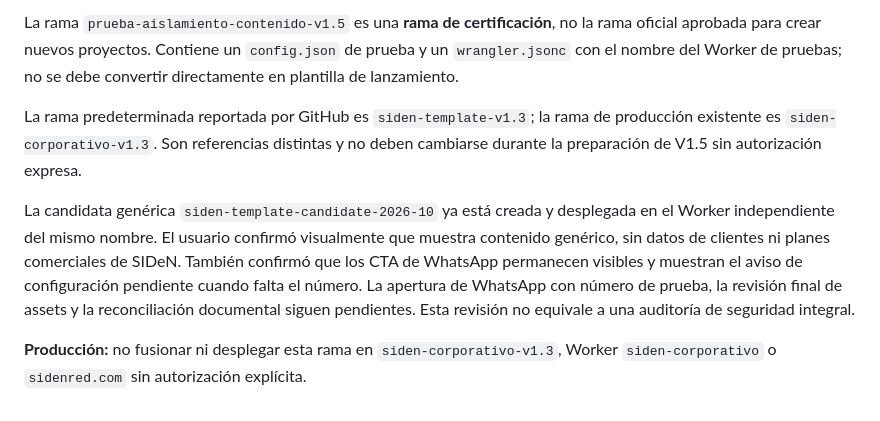
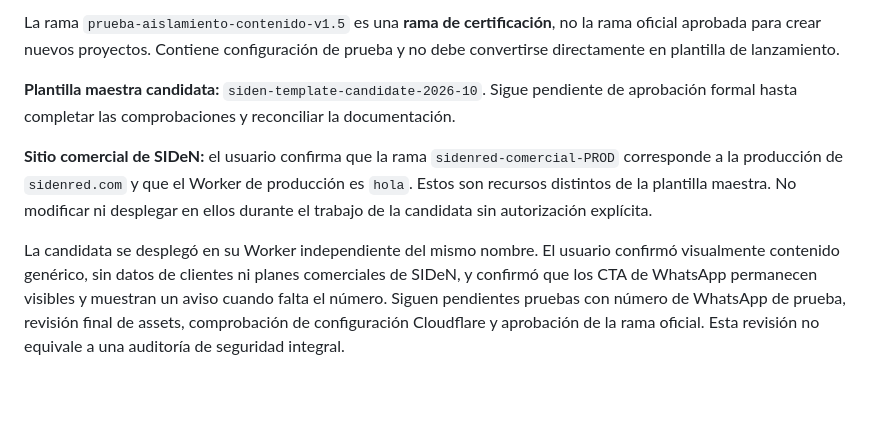
Before and after one commit to sysflow7/mi-primera-plantilla-web, a Markdown page: README.md, the part around one of its changes. Drawn GitHub-style.

Commit message:
Actualizar referencias operativas de entornos SIDeN en README

```diff
--- a/README.md
+++ b/README.md
@@ -26,8 +26,8 @@ Rama `prueba-aislamiento-contenido-v1.5`: despliegue de prueba para verificar qu
 
-La rama `prueba-aislamiento-contenido-v1.5` es una **rama de certificación**, no la rama oficial aprobada para crear nuevos proyectos. Contiene un `config.json` de prueba y un `wrangler.jsonc` con el nombre del Worker de pruebas; no se debe convertir directamente en plantilla de lanzamiento.
+La rama `prueba-aislamiento-contenido-v1.5` es una **rama de certificación**, no la rama oficial aprobada para crear nuevos proyectos. Contiene configuración de prueba y no debe convertirse directamente en plantilla de lanzamiento.
 
-La rama predeterminada reportada por GitHub es `siden-template-v1.3`; la rama de producción existente es `siden-corporativo-v1.3`. Son referencias distintas y no deben cambiarse durante la preparación de V1.5 sin autorización expresa.
+**Plantilla maestra candidata:** `siden-template-candidate-2026-10`. Sigue pendiente de aprobación formal hasta completar las comprobaciones y reconciliar la documentación.
 
-La candidata genérica `siden-template-candidate-2026-10` ya está creada y desplegada en el Worker independiente del mismo nombre. El usuario confirmó visualmente que muestra contenido genérico, sin datos de clientes ni planes comerciales de SIDeN. También confirmó que los CTA de WhatsApp permanecen visibles y muestran el aviso de configuración pendiente cuando falta el número. La apertura de WhatsApp con número de prueba, la revisión final de assets y la reconciliación documental siguen pendientes. Esta revisión no equivale a una auditoría de seguridad integral.
+**Sitio comercial de SIDeN:** el usuario confirma que la rama `sidenred-comercial-PROD` corresponde a la producción de `sidenred.com` y que el Worker de producción es `hola`. Estos son recursos distintos de la plantilla maestra. No modificar ni desplegar en ellos durante el trabajo de la candidata sin autorización explícita.
 
-**Producción:** no fusionar ni desplegar esta rama en `siden-corporativo-v1.3`, Worker `siden-corporativo` o `sidenred.com` sin autorización explícita.
+La candidata se desplegó en su Worker independiente del mismo nombre. El usuario confirmó visualmente contenido genérico, sin datos de clientes ni planes comerciales de SIDeN, y confirmó que los CTA de WhatsApp permanecen visibles y muestran un aviso cuando falta el número. Siguen pendientes pruebas con número de WhatsApp de prueba, revisión final de assets, comprobación de configuración Cloudflare y aprobación de la rama oficial. Esta revisión no equivale a una auditoría de seguridad integral.
```
Also changed, not shown: other parts of README.md (+1 -1 lines).
